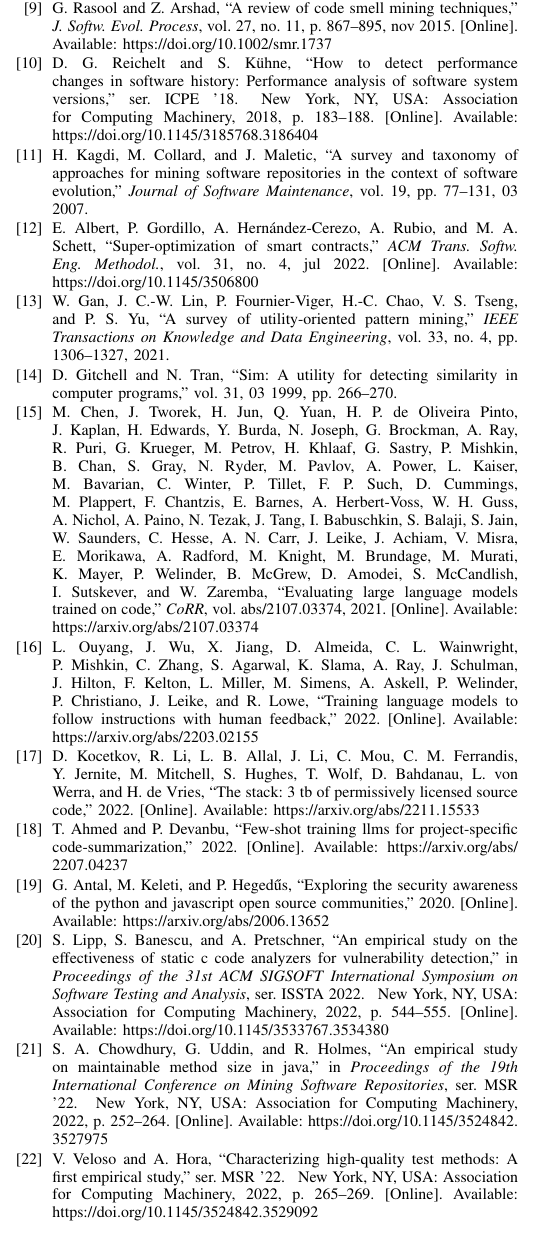
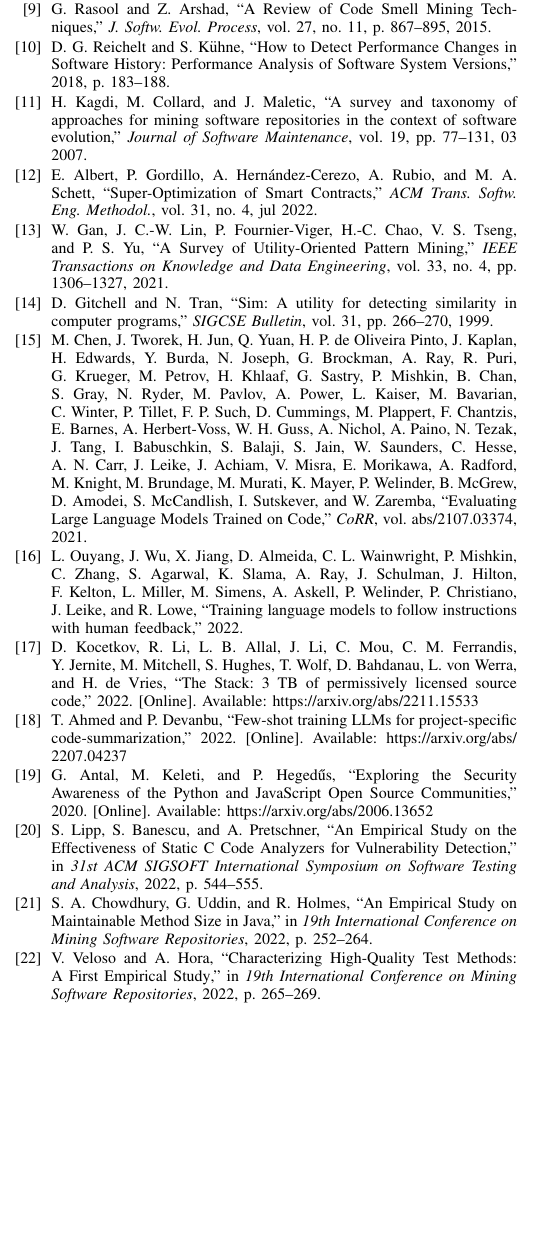
Before and after one commit to abTuhh/contract-repository-mse, a LaTeX paper (paper.tex, which reads biblio.bib): part of one column of page 9 of 10, cut so that both start at the same text, the shorter picture padded with empty space. Compiled offline with pdfLaTeX.

Commit message:
Checked references

```diff
--- a/biblio.bib
+++ b/biblio.bib
@@ -27,10 +26,8 @@
 	volume = {27},
 	number = {11},
 	issn = {2047-7473},
-	url = {https://doi.org/10.1002/smr.1737},
 	doi = {10.1002/smr.1737},
 	journal = {J. Softw. Evol. Process},
-	month = {nov},
 	pages = {867–895},
 	numpages = {29},
 	keywords = {code smells, code quality, detection techniques, design flaws, literature review}
@@ -109,8 +105,6 @@
 @incollection{ethir,
 	doi = {10.1007/978-3-030-01090-4_30},
 
-	url = {https://doi.org/10.1007%2F978-3-030-01090-4_30},
-
 	year = 2018,
 	publisher = {Springer International Publishing},
 
@@ -124,10 +118,7 @@
 }
 @inproceedings{oyente,
 	author = {Luu, Loi and Chu, Duc-Hiep and Olickel, Hrishi and Saxena, Prateek and Hobor, Aquinas},
-	title = {Making Smart Contracts Smarter},
+	title = {{Making Smart Contracts Smarter}},
 	year = {2016},
 	isbn = {9781450341394},
-	publisher = {Association for Computing Machinery},
-	address = {New York, NY, USA},
-	url = {https://doi.org/10.1145/2976749.2978309},
 	doi = {10.1145/2976749.2978309},
@@ -158,4 +148,3 @@
 @inproceedings{slither,
 	doi = {10.1109/wetseb.2019.00008},
 
-	url = {https://doi.org/10.1109%2Fwetseb.2019.00008},
@@ -252,6 +239,5 @@
 	doi = {10.1007/s10664-021-10036-y},
 	journal = {Empirical Softw. Engg.},
-	month = {mar},
 	numpages = {26},
 	keywords = {Command line, Customization practices, Inductive coding, Collective knowledge}
 }
@@ -319,18 +303,14 @@
 	doi={10.1109/DAPPS49028.2020.00018}}
 @inproceedings{softwareversion,
 	author = {Reichelt, David Georg and K\"{u}hne, Stefan},
-	title = {How to Detect Performance Changes in Software History: Performance Analysis of Software System Versions},
+	title = {{How to Detect Performance Changes in Software History: Performance Analysis of Software System Versions}},
 	year = {2018},
 	isbn = {9781450356299},
-	publisher = {Association for Computing Machinery},
-	address = {New York, NY, USA},
-	url = {https://doi.org/10.1145/3185768.3186404},
 	doi = {10.1145/3185768.3186404},
 	pages = {183–188},
 	numpages = {6},
 	keywords = {performance testing, mining software repositories},
 	location = {Berlin, Germany},
-	series = {ICPE '18}
 }
 @article{codeminingsurvey,
 	author = {Kagdi, Huzefa and Collard, Michael and Maletic, Jonathan},
@@ -352,7 +332,6 @@
 	volume = {31},
 	number = {4},
 	issn = {1049-331X},
-	url = {https://doi.org/10.1145/3506800},
 	doi = {10.1145/3506800},
 	journal = {ACM Trans. Softw. Eng. Methodol.},
 	month = {jul},
@@ -373,18 +350,14 @@
 	author = {Gitchell, David and Tran, Nicholas},
 	year = {1999},
-	month = {03},
 	pages = {266-270},
 	title = {Sim: A utility for detecting similarity in computer programs},
 	volume = {31},
-	journal = {SIGCSE Bulletin (Association for Computing Machinery, Special Interest Group on Computer Science Education)},
+	journal = {SIGCSE Bulletin},
 	doi = {10.1145/299649.299783}
 }
 @inproceedings{helpmeout,
 	author = {Hartmann, Bj\"{o}rn and MacDougall, Daniel and Brandt, Joel and Klemmer, Scott R.},
-	title = {What Would Other Programmers Do: Suggesting Solutions to Error Messages},
+	title = {{What Would Other Programmers Do: Suggesting Solutions to Error Messages}},
 	year = {2010},
 	isbn = {9781605589299},
-	publisher = {Association for Computing Machinery},
-	address = {New York, NY, USA},
-	url = {https://doi.org/10.1145/1753326.1753478},
 	doi = {10.1145/1753326.1753478},
@@ -414,14 +386,11 @@
 }
 @inproceedings{parseweb,
 	author = {Thummalapenta, Suresh and Xie, Tao},
-	title = {Parseweb: A Programmer Assistant for Reusing Open Source Code on the Web},
+	title = {{Parseweb: A Programmer Assistant for Reusing Open Source Code on the Web}},
 	year = {2007},
 	isbn = {9781595938824},
-	publisher = {Association for Computing Machinery},
-	address = {New York, NY, USA},
-	url = {https://doi.org/10.1145/1321631.1321663},
 	doi = {10.1145/1321631.1321663},
-	booktitle = {Proceedings of the Twenty-Second IEEE/ACM International Conference on Automated Software Engineering},
+	booktitle = {Twenty-Second IEEE/ACM International Conference on Automated Software Engineering},
 	pages = {204–213},
 	numpages = {10},
 	keywords = {code reuse, ranking code samples, code examples, code search engine},
@@ -487,11 +455,10 @@
 	Sam McCandlish and
 	Ilya Sutskever and
 	Wojciech Zaremba},
-	title     = {Evaluating Large Language Models Trained on Code},
+	title     = {{Evaluating Large Language Models Trained on Code}},
 	journal   = {CoRR},
 	volume    = {abs/2107.03374},
 	year      = {2021},
-	url       = {https://arxiv.org/abs/2107.03374},
 	eprinttype = {arXiv},
 	eprint    = {2107.03374},
 	timestamp = {Tue, 20 Jul 2021 15:08:33 +0200},
@@ -499,9 +466,6 @@
 	bibsource = {dblp computer science bibliography, https://dblp.org}
 }
 @misc{chatgpt,
-
-	url = {https://arxiv.org/abs/2203.02155},
-
 	author = {Ouyang, Long and Wu, Jeff and Jiang, Xu and Almeida, Diogo and Wainwright, Carroll L. and Mishkin, Pamela and Zhang, Chong and Agarwal, Sandhini and Slama, Katarina and Ray, Alex and Schulman, John and Hilton, Jacob and Kelton, Fraser and Miller, Luke and Simens, Maddie and Askell, Amanda and Welinder, Peter and Christiano, Paul and Leike, Jan and Lowe, Ryan},
 
 	keywords = {Computation and Language (cs.CL), Artificial Intelligence (cs.AI), Machine Learning (cs.LG), FOS: Computer and information sciences, FOS: Computer and information sciences},
@@ -567,46 +531,35 @@
 }
 @inproceedings{staticanalysis,
 	author = {Lipp, Stephan and Banescu, Sebastian and Pretschner, Alexander},
-	title = {An Empirical Study on the Effectiveness of Static C Code Analyzers for Vulnerability Detection},
+	title = {{An Empirical Study on the Effectiveness of Static C Code Analyzers for Vulnerability Detection}},
 	year = {2022},
 	isbn = {9781450393799},
-	publisher = {Association for Computing Machinery},
-	address = {New York, NY, USA},
-	url = {https://doi.org/10.1145/3533767.3534380},
 	doi = {10.1145/3533767.3534380},
-	booktitle = {Proceedings of the 31st ACM SIGSOFT International Symposium on Software Testing and Analysis},
+	booktitle = {31st ACM SIGSOFT International Symposium on Software Testing and Analysis},
 	pages = {544–555},
 	numpages = {12},
 	keywords = {empirical study, vulnerability detection, static code analysis},
-	location = {Virtual, South Korea},
-	series = {ISSTA 2022}
 }
 @inproceedings{maintainablecode,
 	author = {Chowdhury, Shaiful Alam and Uddin, Gias and Holmes, Reid},
-	title = {An Empirical Study on Maintainable Method Size in Java},
+	title = {{An Empirical Study on Maintainable Method Size in Java}},
 	year = {2022},
 	isbn = {9781450393034},
-	publisher = {Association for Computing Machinery},
-	address = {New York, NY, USA},
-	url = {https://doi.org/10.1145/3524842.3527975},
 	doi = {10.1145/3524842.3527975},
-	booktitle = {Proceedings of the 19th International Conference on Mining Software Repositories},
+	booktitle = {19th International Conference on Mining Software Repositories},
 	pages = {252–264},
 	numpages = {13},
 	keywords = {readability, maintenance, code metrics, SLOC, McCabe},
 	location = {Pittsburgh, Pennsylvania},
-	series = {MSR '22}
 }
 @inproceedings{testmethodevaluation,
 	author = {Veloso, Victor and Hora, Andre},
-	title = {Characterizing High-Quality Test Methods: A First Empirical Study},
+	title = {{Characterizing High-Quality Test Methods: A First Empirical Study}},
 	year = {2022},
 	isbn = {9781450393034},
-	publisher = {Association for Computing Machinery},
-	address = {New York, NY, USA},
-	url = {https://doi.org/10.1145/3524842.3529092},
 	doi = {10.1145/3524842.3529092},
 	pages = {265–269},
+	booktitle = {19th International Conference on Mining Software Repositories},
 	numpages = {5},
 	keywords = {mutation testing, code quality, software repository mining},
 	location = {Pittsburgh, Pennsylvania},
@@ -614,12 +566,9 @@
 }
 @inproceedings{codestylecomparison,
 	author = {Grotov, Konstantin and Titov, Sergey and Sotnikov, Vladimir and Golubev, Yaroslav and Bryksin, Timofey},
-	title = {A Large-Scale Comparison of Python Code in Jupyter Notebooks and Scripts},
+	title = {{A Large-Scale Comparison of Python Code in Jupyter Notebooks and Scripts}},
 	year = {2022},
 	isbn = {9781450393034},
-	publisher = {Association for Computing Machinery},
-	address = {New York, NY, USA},
-	url = {https://doi.org/10.1145/3524842.3528447},
 	doi = {10.1145/3524842.3528447},
 	booktitle = {Proceedings of the 19th International Conference on Mining Software Repositories},
 	pages = {353–364},
@@ -629,10 +577,7 @@
 }
 @inproceedings{renrepo,
 	author = {Ren, Meng and Yin, Zijing and Ma, Fuchen and Xu, Zhenyang and Jiang, Yu and Sun, Chengnian and Li, Huizhong and Cai, Yan},
-	title = {Empirical Evaluation of Smart Contract Testing: What is the Best Choice?},
+	title = {{Empirical Evaluation of Smart Contract Testing: What is the Best Choice?}},
 	year = {2021},
 	isbn = {9781450384599},
-	publisher = {Association for Computing Machinery},
-	address = {New York, NY, USA},
-	url = {https://doi.org/10.1145/3460319.3464837},
 	doi = {10.1145/3460319.3464837},
@@ -648,7 +592,7 @@
 	Pedro Cruz and
 	Thomas Durieux and
 	Rui Abreu},
-	title     = {SmartBugs: {A} Framework to Analyze Solidity Smart Contracts},
+	title     = {{SmartBugs: {A} Framework to Analyze Solidity Smart Contracts}},
 	journal   = {CoRR},
 	volume    = {abs/2007.04771},
 	year      = {2020},
@@ -678,14 +622,11 @@
 }
 @inproceedings{smartdagger,
 	author = {Liao, Zeqin and Zheng, Zibin and Chen, Xiao and Nan, Yuhong},
-	title = {SmartDagger: A Bytecode-Based Static Analysis Approach for Detecting Cross-Contract Vulnerability},
+	title = {{SmartDagger: A Bytecode-Based Static Analysis Approach for Detecting Cross-Contract Vulnerability}},
 	year = {2022},
 	isbn = {9781450393799},
-	publisher = {Association for Computing Machinery},
-	address = {New York, NY, USA},
-	url = {https://doi.org/10.1145/3533767.3534222},
 	doi = {10.1145/3533767.3534222},
-	booktitle = {Proceedings of the 31st ACM SIGSOFT International Symposium on Software Testing and Analysis},
+	booktitle = {31st ACM SIGSOFT International Symposium on Software Testing and Analysis},
 	pages = {752–764},
 	numpages = {13},
 	keywords = {smart contract, interprocedure analysis, bug finding, static analysis},
@@ -792,12 +730,9 @@
 }
 @inproceedings{empiricalgithubcontracts,
 	author = {Das, Ajoy and Uddin, Gias and Ruhe, Guenther},
-	title = {An Empirical Study of Blockchain Repositories in GitHub},
+	title = {{An Empirical Study of Blockchain Repositories in GitHub}},
 	year = {2022},
 	isbn = {9781450396134},
-	publisher = {Association for Computing Machinery},
-	address = {New York, NY, USA},
-	url = {https://doi.org/10.1145/3530019.3530041},
 	doi = {10.1145/3530019.3530041},
 	pages = {211–220},
 	numpages = {10},
@@ -807,14 +741,11 @@
 }
 @inproceedings{stratifiedsampling,
 	author = {Levin, Roy and Kanza, Yaron},
-	title = {Stratified-Sampling over Social Networks Using Mapreduce},
+	title = {{Stratified-Sampling over Social Networks Using Mapreduce}},
 	year = {2014},
 	isbn = {9781450323765},
-	publisher = {Association for Computing Machinery},
-	address = {New York, NY, USA},
-	url = {https://doi.org/10.1145/2588555.2588577},
 	doi = {10.1145/2588555.2588577},
-	booktitle = {Proceedings of the 2014 ACM SIGMOD International Conference on Management of Data},
+	booktitle = {2014 ACM SIGMOD International Conference on Management of Data},
 	pages = {863–874},
 	numpages = {12},
 	keywords = {social networks, mapreduce, stratified sampling},
--- a/paper.tex
+++ b/paper.tex
@@ -270,7 +270,9 @@
 	As has already been mentioned before, the script, and consequently the repository, could be extended to include source files using other smart contract programming languages. Also, a compiler could be included as part of the script in order to generate and store the bytecode of the collected contracts. The source of data in the repository could be expanded, crawling other public repositories, or even private repositories a user may have access to. An attempt could be made to reconstruct the version history of a source file across multiple branches of the repository, to enable more fine-grained analysis. A gas-cost estimation framework, such as GASOL \cite{gasol} could be integrated into the script to generate gas cost estimations of the collected contract versions. Finally, the repository could be associated with a Web app that can make it easier to visualize the repository of contracts and also provide APIs for more nuanced filtering and retrieval of the dataset, even without knowledge of SQL. These tools could also be included as a plugin to an IDE that can enable easier interaction with the database.
 
 	Apart from the improvements to the repository itself, the next steps involve actually using the repository for applying code mining algorithms, as intended. Upcoming research using this repository should aim at using the enhanced information in the Smart Contract Repository towards achieving the research aims mentioned in this paper---primarily in the fields of gas consumption, machine learning and qualitative and quantitative analysis of the smart contracts.
+
+	\todo{W.r.t. the references: Please make sure that the style/layout is unified. E.g., either abbreviate all journal names using the same rules, or abbreviated none. Also make sure that Arxiv papers (like 15--19; 15 is the correct form) are layouted the same way. Check also for all other Arxiv papers! For the GASOL and Manticore papers, better cite the peer-reviewed versions, not the Arxiv ones (actually, check for all Arxiv papers as well if there is a peer-reviewed version available; if yes, replace it). The paper by Morabito is missing editors and booktitle. PAper 32 is missing the authors. PAper 60 is missing quite a lot of information. The Soda-Paper is pretty much missing everything. The Smart-Corpus paper can be found twice in the references, make sure that it shows up only once (and there are no missing references!). In general, to unify and complete your references from the very beginning}
+
 	\bibliographystyle{IEEEtran}
 	\bibliography{biblio}
-
 \end{document}
```
Also changed, not shown: paper.bbl, paper.pdf, biblio.bib (103 more changed lines), 4 other files.
